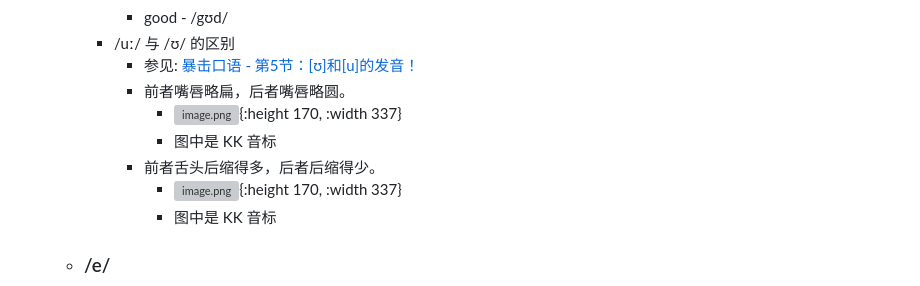
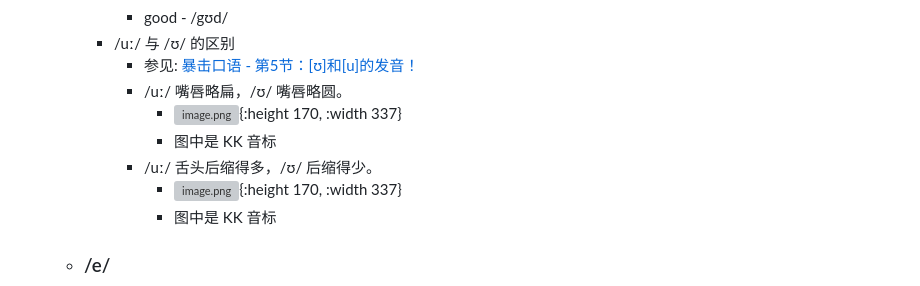
Before and after one commit to vincentzchao/logseq-Methodology, a Markdown page: pages/English___音标发音技巧.md, the part around the change printed below. Rendered like a GitHub page; grey boxes are pictures that could not be loaded.

```diff
--- a/pages/English___音标发音技巧.md
+++ b/pages/English___音标发音技巧.md
@@ -47,10 +47,10 @@ tags:: [[英语音标]]
 			- good  -  /gʊd/
 		- /uː/ 与 /ʊ/ 的区别
 			- 参见: [暴击口语 - 第5节：[ʊ]和[u]的发音！](https://www.bilibili.com/video/BV1wN4y1V7zm?p=1&vd_source=f1fbb083ddef12dcff3388779faac201)
-			- 前者嘴唇略扁，后者嘴唇略圆。
+			- /uː/ 嘴唇略扁，/ʊ/ 嘴唇略圆。
 				- ![image.png](../assets/image_1722568864970_0.png){:height 170, :width 337}
 				- 图中是 KK 音标
-			- 前者舌头后缩得多，后者后缩得少。
+			- /uː/ 舌头后缩得多，/ʊ/ 后缩得少。
 				- ![image.png](../assets/image_1722568907609_0.png){:height 170, :width 337}
 				- 图中是 KK 音标
 	- ### /e/
```
Also changed, not shown: other parts of pages/English___音标发音技巧.md (+22 -4 lines), pages/English Phrases.md (added, +19 -0 lines), pages/Oral English.md (+1 -1 lines), assets/image_1722925630902_0.png (added), assets/image_1722925989342_0.png (added), assets/image_1722926653590_0.png (added).
